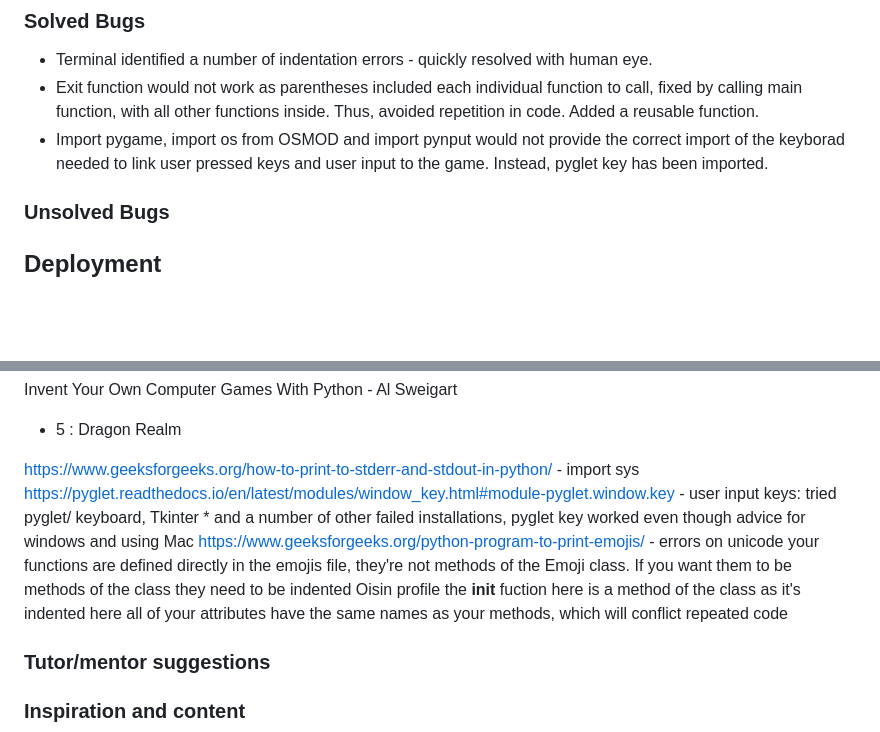
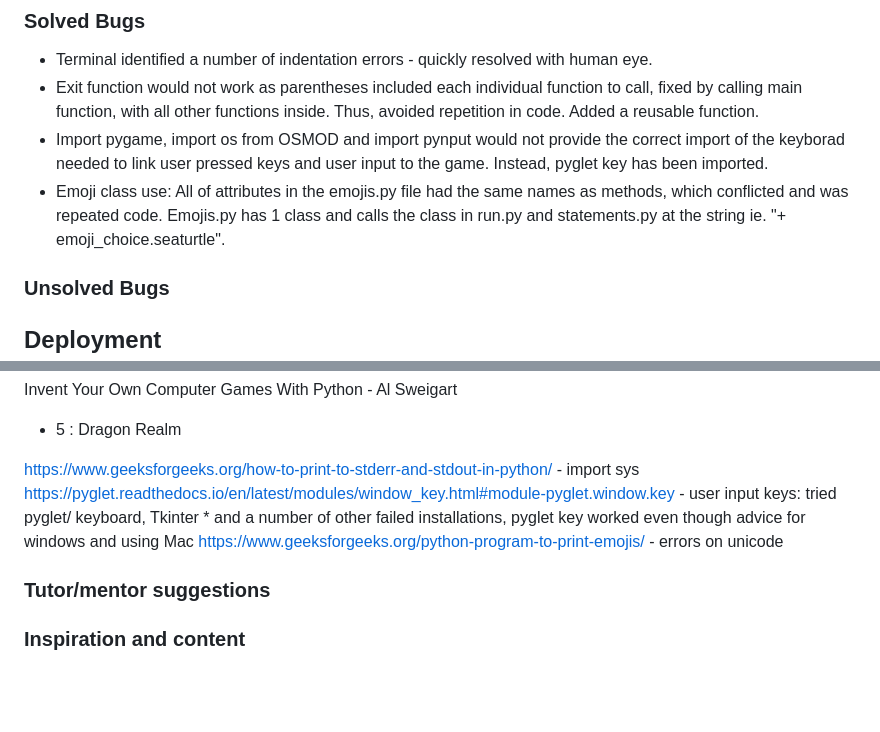
Before and after one commit to JodieHillKitcherside/project3-save-the-seaturtle-game, a Markdown page: README.md, 2 parts joined by grey strips. Rendered like a GitHub page; blank space fills up the shorter version.

Commit message:
feat(readme) Add solved bugs

```diff
--- a/README.md
+++ b/README.md
@@ -53,6 +53,8 @@ Allowing the game to become a RPG would simplify the storyline and make this mor
 - Terminal identified a number of indentation errors - quickly resolved with human eye.
 - Exit function would not work as parentheses included each individual function to call, fixed by calling main function, with all other functions inside. Thus, avoided repetition in code. Added a reusable function.
 - Import pygame, import os from OSMOD and import pynput would not provide the correct import of the keyborad needed to link user pressed keys and user input to the game. Instead, pyglet key has been imported.
+- Emoji class use: All of attributes in the emojis.py file had the same names as methods, which conflicted and was
+repeated code. Emojis.py has 1 class and calls the class in run.py and statements.py at the string ie. "+ emoji_choice.seaturtle".
 
 ### Unsolved Bugs
 
@@ -88,11 +90,6 @@ Invent Your Own Computer Games With Python - Al Sweigart
 https://www.geeksforgeeks.org/how-to-print-to-stderr-and-stdout-in-python/ - import sys
 https://pyglet.readthedocs.io/en/latest/modules/window_key.html#module-pyglet.window.key - user input keys: tried pyglet/ keyboard, Tkinter * and a number of other failed installations, pyglet key worked even though advice for windows and using Mac
 https://www.geeksforgeeks.org/python-program-to-print-emojis/ - errors on unicode
-your functions are defined directly in the emojis file, they're not methods of the Emoji class. If you want them to be methods of the class they need to be indented
-Oisin profile
-the __init__ fuction here is a method of the class as it's indented here
-all of your attributes have the same names as your methods, which will conflict
-repeated code
 
 ### Tutor/mentor suggestions
 
```
